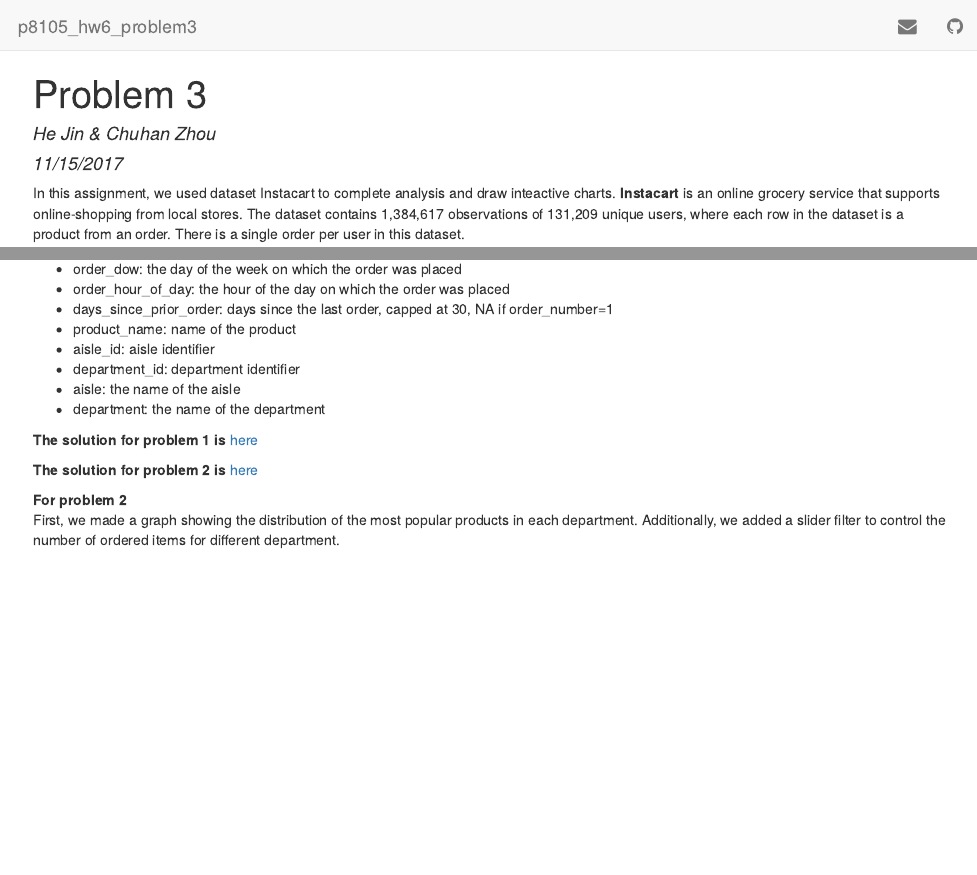
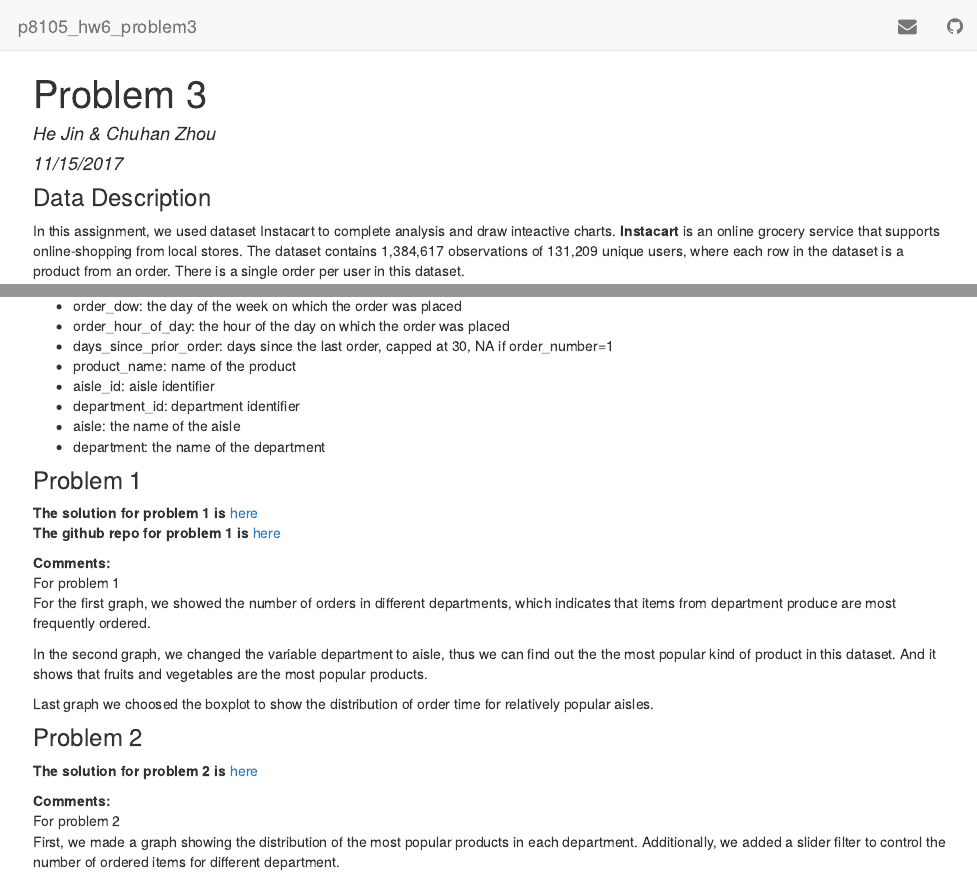
Before and after one commit to Hark-Jin/p8106_hw6_p3, an R Markdown document (index.Rmd): the page in a window 1100 px wide, from its top, and a second part further down, joined at a grey line. The pictures show the output file index.html that the author committed with the source, opened offline; library style sheets and scripts come from the installed R packages.

Commit message:
add comments & change formats

```diff
--- a/_site.yml
+++ b/_site.yml
@@ -8,8 +8,4 @@ navbar:
     - icon: fa-github fa-lg
       href: https://github.com/Harksoul/
 output:
-<<<<<<< HEAD
    html_document
-=======
-  html_document
->>>>>>> b7a9097cddeb1d35bb3fab350f64bbf8e9167c9b
--- a/index.Rmd
+++ b/index.Rmd
@@ -3,6 +3,9 @@ title: "Problem 3"
 author: "He Jin & Chuhan Zhou"
 date: "11/15/2017"
 ---
+
+### Data Description
+
 In this assignment, we used dataset Instacart to complete analysis and draw inteactive charts. **Instacart** is an online grocery service that supports online-shopping from local stores. The dataset contains 1,384,617 observations of 131,209 unique users, where each row in the dataset is a product from an order. There is a single order per user in this dataset.
 
 Below are 15 variables in this dataset:
@@ -24,15 +27,26 @@ Below are 15 variables in this dataset:
 *  department: the name of the department
 
 
+### Problem 1
+ **The solution for problem 1 is** [here](https://harksoul.github.io/p8105_hw6_hj2479_p1/)
+ **The github repo for problem 1 is** [here](https://github.com/Harksoul/p8105_hw6_hj2479_p1/)
 
-**The solution for problem 1 is** [here](https://harksoul.github.io/p8105_hw6_hj2479_p1/)
+**Comments:**
+For problem 1
+  For the first graph, we showed the number of orders in different departments, which indicates that items from department produce are most frequently ordered.
+
+  In the second graph, we changed the variable department to aisle, thus we can find out the the most popular kind of product in this dataset. And it shows that fruits and vegetables are the most popular products.
+
+  Last graph we choosed the boxplot to show the distribution of order time for relatively popular aisles.
 
 
 
-**The solution for problem 2 is**
+### Problem 2
+ **The solution for problem 2 is**
 [here](http://harksoul.shinyapps.io/problem2/)
 
-  **For problem 2**
+**Comments:**
+For problem 2
   First, we made a graph showing the distribution of the most popular products in each department. Additionally, we added a slider filter to control the number of ordered items for different department.
 
   Secondly, we compared the number of orders for different aisles in each department. In produce department, fresh fruits and vegetables are most frequently ordered.
```
Also changed, not shown: index.html.
